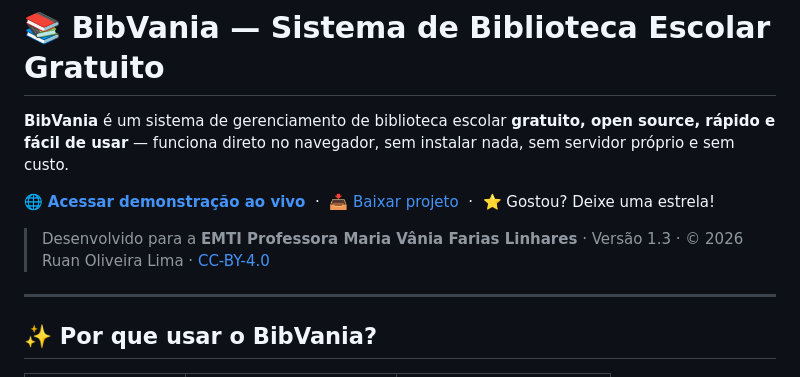
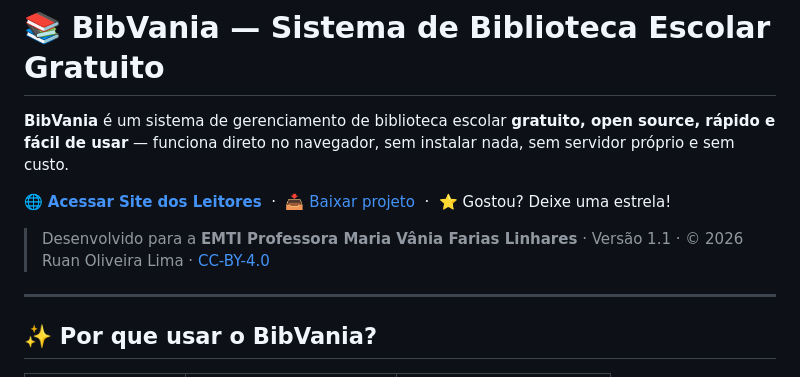
Before and after one commit to ruanolima/BibVania, a Markdown page: README.md, the part around the change. GitHub-like rendering.

```diff
--- a/README.md
+++ b/README.md
@@ -2,11 +2,11 @@
 
 **BibVania** é um sistema de gerenciamento de biblioteca escolar **gratuito, open source, rápido e fácil de usar** — funciona direto no navegador, sem instalar nada, sem servidor próprio e sem custo.
 
-🌐 **[Acessar demonstração ao vivo](https://ruanolima.github.io/BibVania/)**
+🌐 **[Acessar Site dos Leitores](https://ruanolima.github.io/BibVania/)**
 &nbsp;·&nbsp; 📥 [Baixar projeto](https://github.com/ruanolima/BibVania/archive/refs/heads/main.zip)
 &nbsp;·&nbsp; ⭐ Gostou? Deixe uma estrela!
 
-> Desenvolvido para a **EMTI Professora Maria Vânia Farias Linhares** · Versão 1.3 · © 2026 Ruan Oliveira Lima · [CC-BY-4.0](https://creativecommons.org/licenses/by/4.0/)
+> Desenvolvido para a **EMTI Professora Maria Vânia Farias Linhares** · Versão 1.1 · © 2026 Ruan Oliveira Lima · [CC-BY-4.0](https://creativecommons.org/licenses/by/4.0/)
 
 ---
 
```
